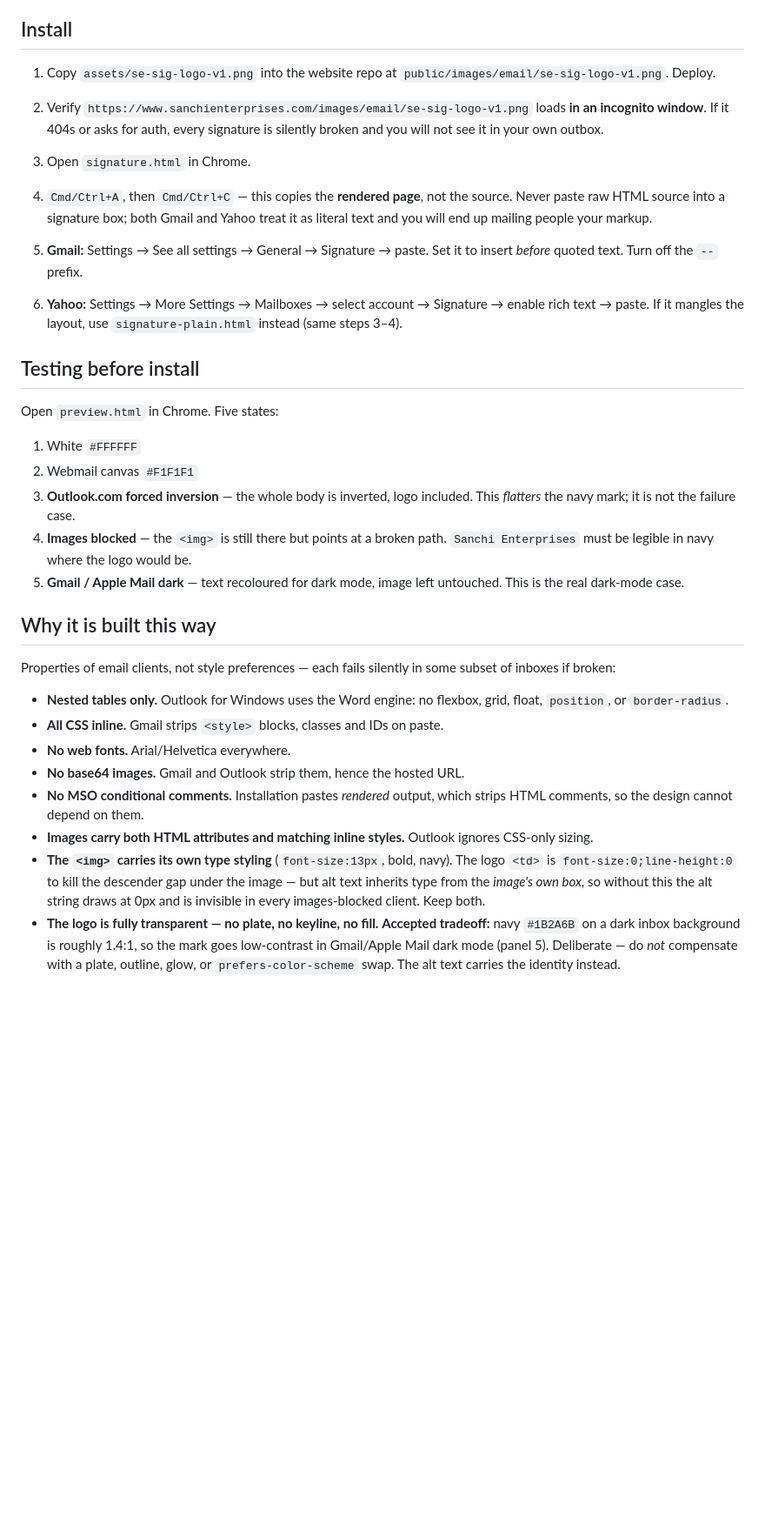
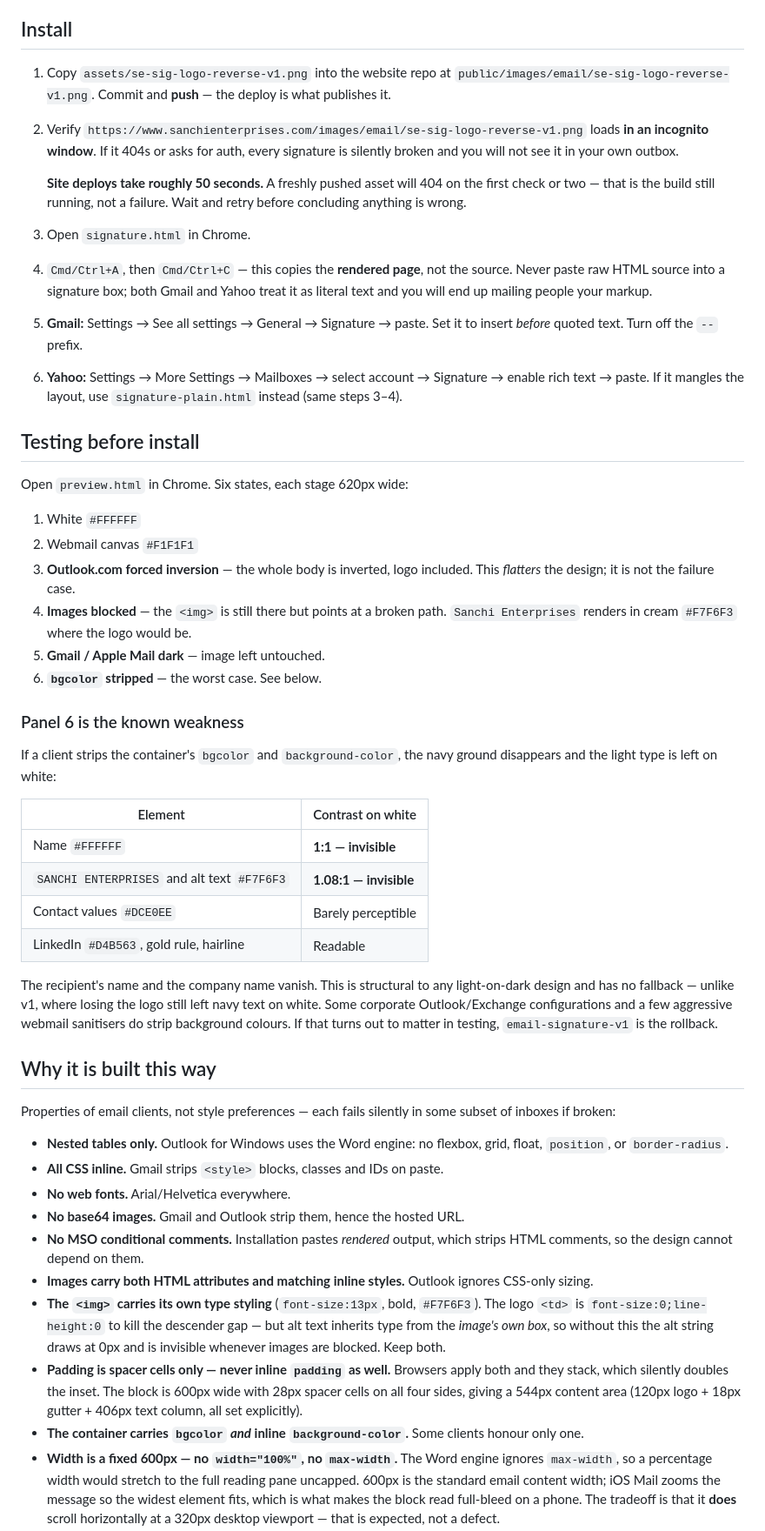
Before and after one commit to kanavmalhotra07/se-website, a Markdown page: signature/README.md, the part around one of its changes. Shown at 87% size. Drawn GitHub-style; blank space fills up the shorter version.

Commit message:
Signature README: correct asset references for v2

```diff
--- a/signature/README.md
+++ b/signature/README.md
@@ -37,38 +54,61 @@ The website link resolves to the **www** host while the visible string stays bar
 
 ## Install
 
-1. Copy `assets/se-sig-logo-v1.png` into the website repo at
-   `public/images/email/se-sig-logo-v1.png`. Deploy.
+1. Copy `assets/se-sig-logo-reverse-v1.png` into the website repo at
+   `public/images/email/se-sig-logo-reverse-v1.png`. Commit and **push** —
+   the deploy is what publishes it.
 
-2. Verify `https://www.sanchienterprises.com/images/email/se-sig-logo-v1.png`
-   loads **in an incognito window**. If it 404s or asks for auth, every signature
-   is silently broken and you will not see it in your own outbox.
+2. Verify `https://www.sanchienterprises.com/images/email/se-sig-logo-reverse-v1.png`
+   loads **in an incognito window**. If it 404s or asks for auth, every
+   signature is silently broken and you will not see it in your own outbox.
+
+   **Site deploys take roughly 50 seconds.** A freshly pushed asset will 404 on
+   the first check or two — that is the build still running, not a failure. Wait
+   and retry before concluding anything is wrong.
 
 3. Open `signature.html` in Chrome.
 
 4. `Cmd/Ctrl+A`, then `Cmd/Ctrl+C` — this copies the **rendered page**, not the
-   source. Never paste raw HTML source into a signature box; both Gmail and Yahoo
-   treat it as literal text and you will end up mailing people your markup.
+   source. Never paste raw HTML source into a signature box; both Gmail and
+   Yahoo treat it as literal text and you will end up mailing people your markup.
 
 5. **Gmail:** Settings → See all settings → General → Signature → paste.
    Set it to insert *before* quoted text. Turn off the `--` prefix.
 
 6. **Yahoo:** Settings → More Settings → Mailboxes → select account → Signature →
-   enable rich text → paste. If it mangles the layout, use `signature-plain.html`
-   instead (same steps 3–4).
+   enable rich text → paste. If it mangles the layout, use
+   `signature-plain.html` instead (same steps 3–4).
 
 ## Testing before install
 
-Open `preview.html` in Chrome. Five states:
+Open `preview.html` in Chrome. Six states, each stage 620px wide:
 
 1. White `#FFFFFF`
 2. Webmail canvas `#F1F1F1`
 3. **Outlook.com forced inversion** — the whole body is inverted, logo included.
-   This *flatters* the navy mark; it is not the failure case.
+   This *flatters* the design; it is not the failure case.
 4. **Images blocked** — the `<img>` is still there but points at a broken path.
-   `Sanchi Enterprises` must be legible in navy where the logo would be.
-5. **Gmail / Apple Mail dark** — text recoloured for dark mode, image left
-   untouched. This is the real dark-mode case.
+   `Sanchi Enterprises` renders in cream `#F7F6F3` where the logo would be.
+5. **Gmail / Apple Mail dark** — image left untouched.
+6. **`bgcolor` stripped** — the worst case. See below.
+
+### Panel 6 is the known weakness
+
+If a client strips the container's `bgcolor` and `background-color`, the navy
+ground disappears and the light type is left on white:
+
+| Element | Contrast on white |
+|---|---|
+| Name `#FFFFFF` | **1:1 — invisible** |
+| `SANCHI ENTERPRISES` and alt text `#F7F6F3` | **1.08:1 — invisible** |
+| Contact values `#DCE0EE` | Barely perceptible |
+| LinkedIn `#D4B563`, gold rule, hairline | Readable |
+
+The recipient's name and the company name vanish. This is structural to any
+light-on-dark design and has no fallback — unlike v1, where losing the logo
+still left navy text on white. Some corporate Outlook/Exchange configurations
+and a few aggressive webmail sanitisers do strip background colours. If that
+turns out to matter in testing, `email-signature-v1` is the rollback.
 
 ## Why it is built this way
 
@@ -84,14 +124,21 @@ subset of inboxes if broken:
   strips HTML comments, so the design cannot depend on them.
 - **Images carry both HTML attributes and matching inline styles.** Outlook
   ignores CSS-only sizing.
-- **The `<img>` carries its own type styling** (`font-size:13px`, bold, navy).
-  The logo `<td>` is `font-size:0;line-height:0` to kill the descender gap under
-  the image — but alt text inherits type from the *image's own box*, so without
-  this the alt string draws at 0px and is invisible in every images-blocked
-  client. Keep both.
-- **The logo is fully transparent — no plate, no keyline, no fill.**
-  **Accepted tradeoff:** navy `#1B2A6B` on a dark inbox background is roughly
-  1.4:1, so the mark goes low-contrast in Gmail/Apple Mail dark mode (panel 5).
-  Deliberate — do *not* compensate with a plate, outline, glow, or
-  `prefers-color-scheme` swap. The alt text carries the identity instead.
+- **The `<img>` carries its own type styling** (`font-size:13px`, bold,
+  `#F7F6F3`). The logo `<td>` is `font-size:0;line-height:0` to kill the
+  descender gap — but alt text inherits type from the *image's own box*, so
+  without this the alt string draws at 0px and is invisible whenever images are
+  blocked. Keep both.
+- **Padding is spacer cells only — never inline `padding` as well.** Browsers
+  apply both and they stack, which silently doubles the inset. The block is
+  600px wide with 28px spacer cells on all four sides, giving a 544px content
+  area (120px logo + 18px gutter + 406px text column, all set explicitly).
+- **The container carries `bgcolor` *and* inline `background-color`.** Some
+  clients honour only one.
+- **Width is a fixed 600px — no `width="100%"`, no `max-width`.** The Word
+  engine ignores `max-width`, so a percentage width would stretch to the full
+  reading pane uncapped. 600px is the standard email content width; iOS Mail
+  zooms the message so the widest element fits, which is what makes the block
+  read full-bleed on a phone. The tradeoff is that it **does** scroll
+  horizontally at a 320px desktop viewport — that is expected, not a defect.
 - **Rules are `bgcolor` cells with `font-size:0;line-height:0`.** Without that,
```
Also changed, not shown: other parts of signature/README.md (+34 -12 lines).
